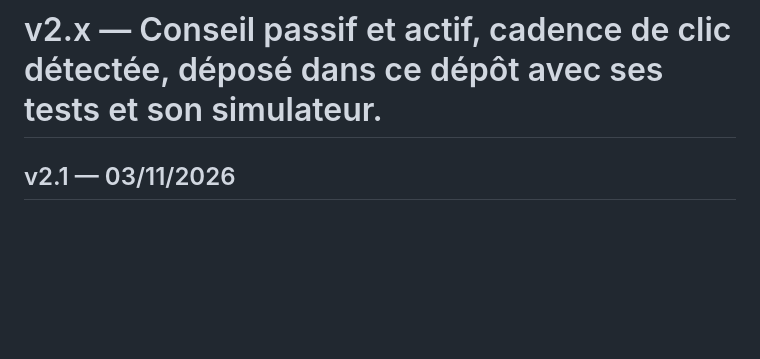
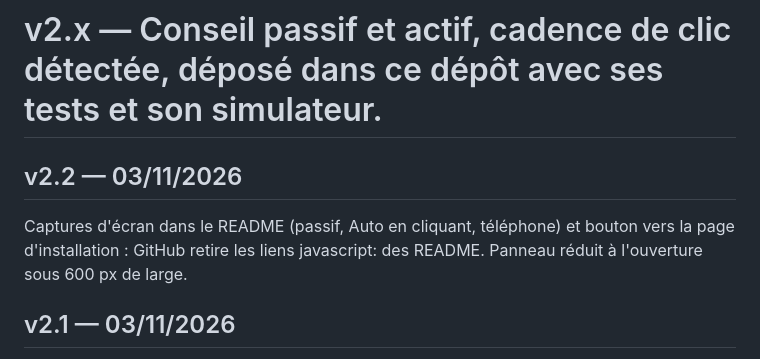
Before and after one commit to actarus314/conseiller-taxe-giga, a Markdown page: CHANGELOG.md, the part around the change. Rendered like a GitHub page; blank space fills up the shorter version.

```diff
--- a/CHANGELOG.md
+++ b/CHANGELOG.md
@@ -1,4 +1,7 @@
 # v2.x — Conseil passif et actif, cadence de clic détectée, déposé dans ce dépôt avec ses tests et son simulateur.
+
+## v2.2 — 03/11/2026
+Captures d'écran dans le README (passif, Auto en cliquant, téléphone) et bouton vers la page d'installation : GitHub retire les liens javascript: des README. Panneau réduit à l'ouverture sous 600 px de large.
 
 ## v2.1 — 03/11/2026
 Mode Auto par défaut : cadence mesurée sur les clics TAXER (2 min), limitée à 760/min et au reste du quota de 18000/h réparti sur 15 min ; compteur horaire gardé au rechargement. Plafond fixe de 5/s retiré : il sous-estimait le clic sous 12.7/s. Nombres au point décimal, formulations impersonnelles.
```
Also changed, not shown: README.md (+14 -1 lines), captures/auto-clics.png (added), captures/mobile.png (added), captures/passif.png (added), 5 other files.
